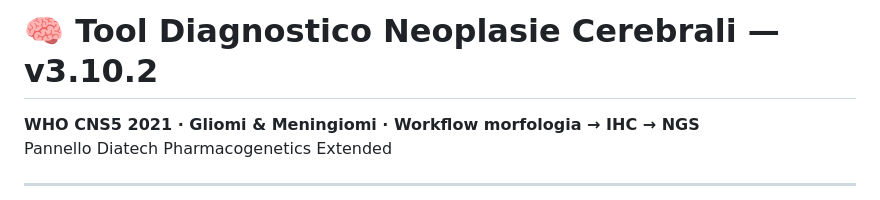
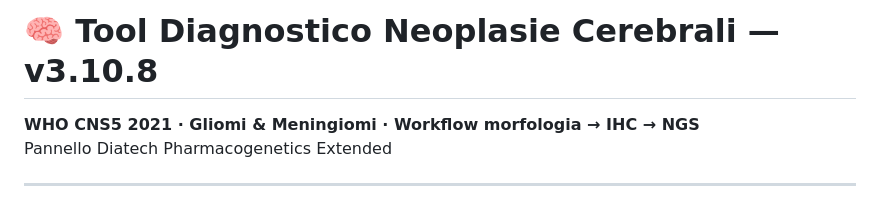
Before and after one commit to Infingardo/snc-diagnostic-tool, a Markdown page: README.md, the part around the change. GitHub-like rendering.

Commit message:
docs: allinea titolo readme alla v3.10.8

```diff
--- a/README.md
+++ b/README.md
@@ -1,4 +1,4 @@
-# 🧠 Tool Diagnostico Neoplasie Cerebrali — v3.10.2
+# 🧠 Tool Diagnostico Neoplasie Cerebrali — v3.10.8
 
 **WHO CNS5 2021 · Gliomi & Meningiomi · Workflow morfologia → IHC → NGS**
 Pannello Diatech Pharmacogenetics Extended
```
